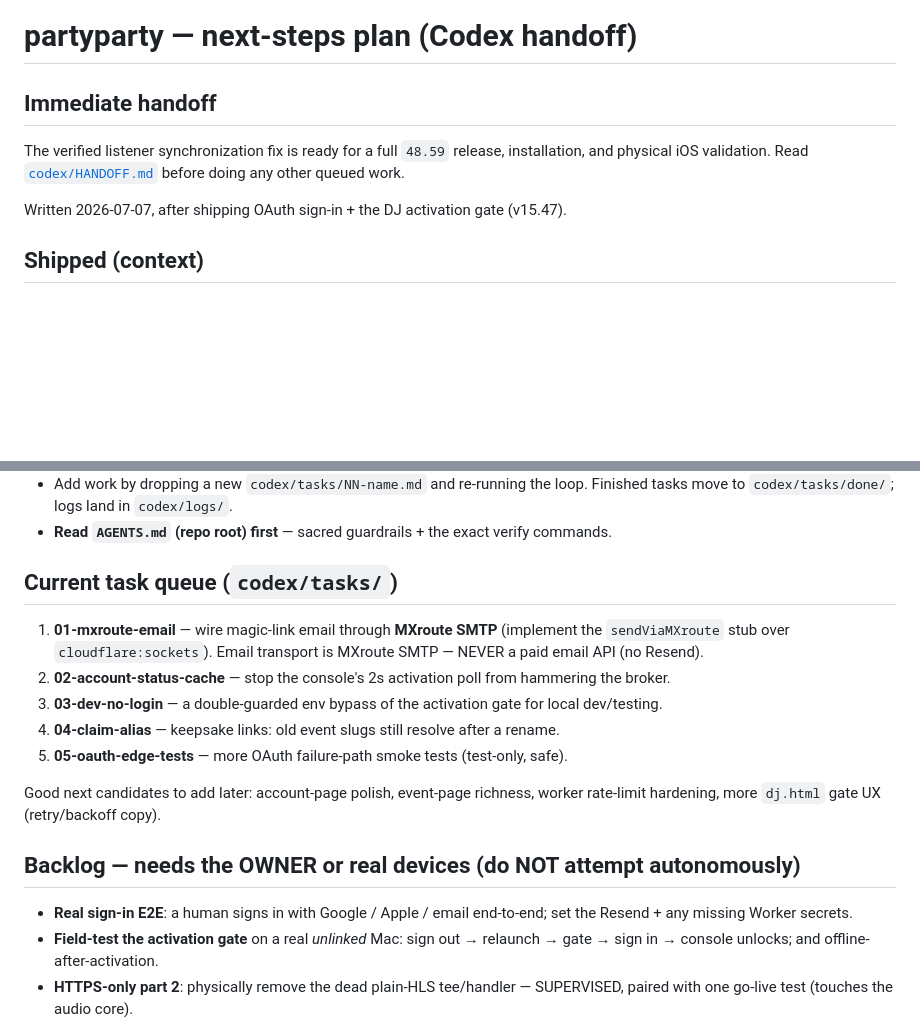
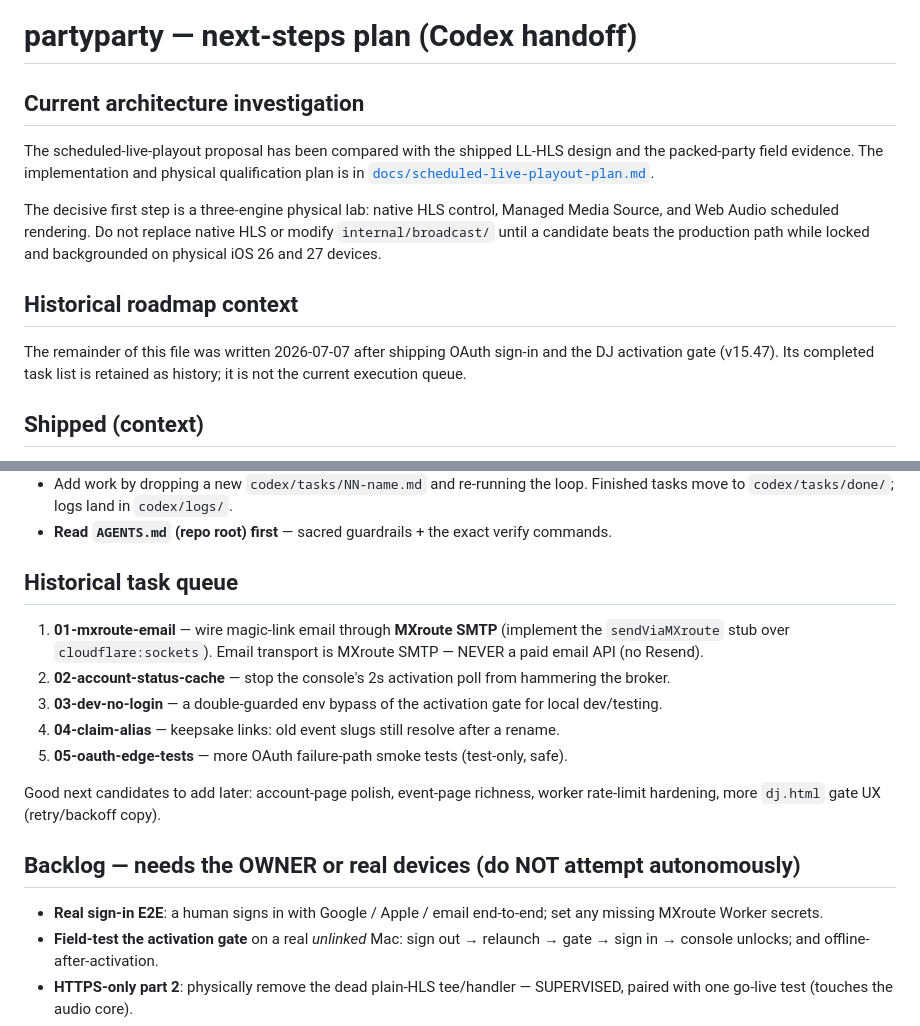
Before and after one commit to tetrisgm/partyparty, a Markdown page: codex/PLAN.md, 2 parts joined by grey strips. GitHub-like rendering; blank space fills up the shorter version.

Commit message:
Plan the scheduled live playout experiment
Co-Authored-By: Codex <noreply@openai.com>

```diff
--- a/codex/PLAN.md
+++ b/codex/PLAN.md
@@ -1,12 +1,22 @@
 # partyparty — next-steps plan (Codex handoff)
 
-## Immediate handoff
+## Current architecture investigation
 
-The verified listener synchronization fix is ready for a full `48.59` release,
-installation, and physical iOS validation. Read [`codex/HANDOFF.md`](HANDOFF.md)
-before doing any other queued work.
+The scheduled-live-playout proposal has been compared with the shipped LL-HLS
+design and the packed-party field evidence. The implementation and physical
+qualification plan is in
+[`docs/scheduled-live-playout-plan.md`](../docs/scheduled-live-playout-plan.md).
 
-Written 2026-07-07, after shipping OAuth sign-in + the DJ activation gate (v15.47).
+The decisive first step is a three-engine physical lab: native HLS control,
+Managed Media Source, and Web Audio scheduled rendering. Do not replace native
+HLS or modify `internal/broadcast/` until a candidate beats the production path
+while locked and backgrounded on physical iOS 26 and 27 devices.
+
+## Historical roadmap context
+
+The remainder of this file was written 2026-07-07 after shipping OAuth sign-in
+and the DJ activation gate (v15.47). Its completed task list is retained as
+history; it is not the current execution queue.
 
 ## Shipped (context)
 - **Sign-in**: Google + Apple + email on `party.ramine.net` — hand-rolled OAuth in the Worker, keyed by verified email, no schema migration. LIVE.
@@ -18,7 +28,7 @@ Written 2026-07-07, after shipping OAuth sign-in + the DJ activation gate (v15.4
 - Add work by dropping a new `codex/tasks/NN-name.md` and re-running the loop. Finished tasks move to `codex/tasks/done/`; logs land in `codex/logs/`.
 - **Read `AGENTS.md` (repo root) first** — sacred guardrails + the exact verify commands.
 
-## Current task queue (`codex/tasks/`)
+## Historical task queue
 1. **01-mxroute-email** — wire magic-link email through **MXroute SMTP** (implement the `sendViaMXroute` stub over `cloudflare:sockets`). Email transport is MXroute SMTP — NEVER a paid email API (no Resend).
 2. **02-account-status-cache** — stop the console's 2s activation poll from hammering the broker.
 3. **03-dev-no-login** — a double-guarded env bypass of the activation gate for local dev/testing.
@@ -28,7 +38,7 @@ Written 2026-07-07, after shipping OAuth sign-in + the DJ activation gate (v15.4
 Good next candidates to add later: account-page polish, event-page richness, worker rate-limit hardening, more `dj.html` gate UX (retry/backoff copy).
 
 ## Backlog — needs the OWNER or real devices (do NOT attempt autonomously)
-- **Real sign-in E2E**: a human signs in with Google / Apple / email end-to-end; set the Resend + any missing Worker secrets.
+- **Real sign-in E2E**: a human signs in with Google / Apple / email end-to-end; set any missing MXroute Worker secrets.
 - **Field-test the activation gate** on a real *unlinked* Mac: sign out → relaunch → gate → sign in → console unlocks; and offline-after-activation.
 - **HTTPS-only part 2**: physically remove the dead plain-HLS tee/handler — SUPERVISED, paired with one go-live test (touches the audio core).
 - **Offline hotspot validation on macOS 26** (bridge100), drift-realign, stalled→rebuild — diagnosed from field session logs, not code changes.
```
Also changed, not shown: docs/scheduled-live-playout-plan.md (added, +305 -0 lines).
